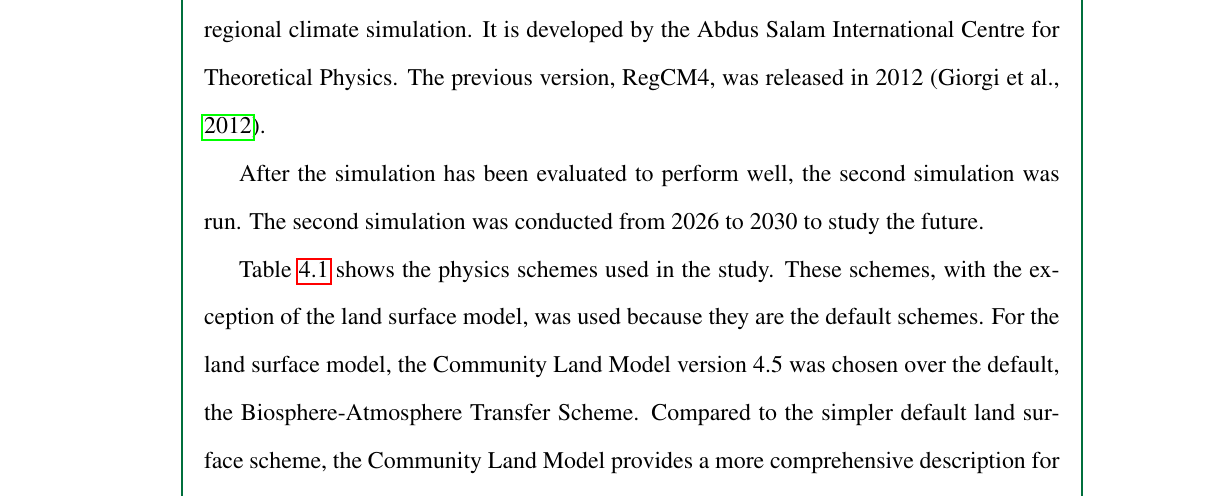
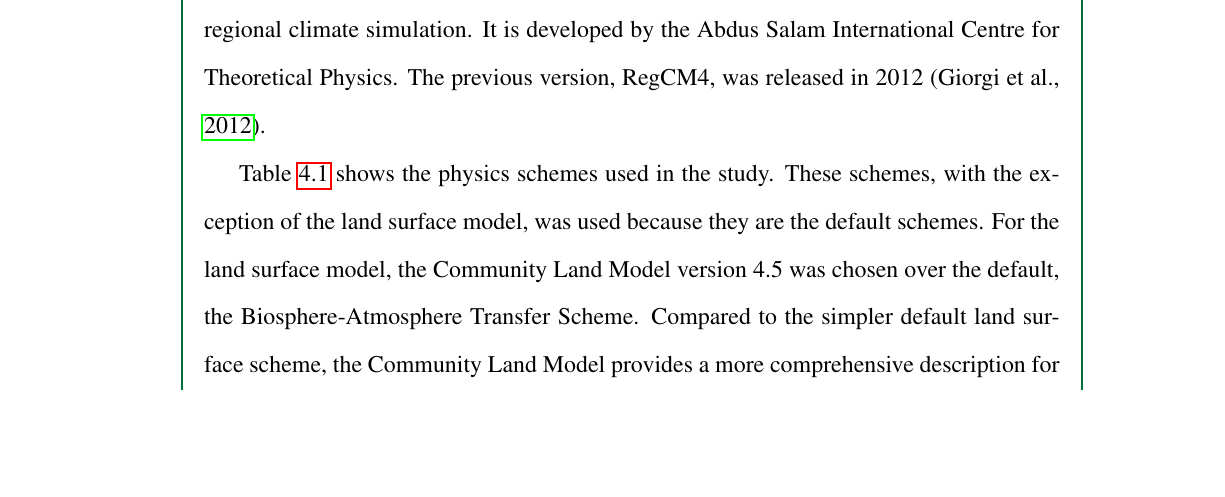
Before and after one commit to ericson-domingo-ug/thesis-latex, a LaTeX thesis (thesis.tex, which reads body/method.tex): part of page 37 of 72, cut so that both start at the same text, the shorter picture padded with empty space. Compiled offline with pdfLaTeX.

Commit message:
Remove sentences

```diff
--- a/body/method.tex
+++ b/body/method.tex
@@ -74,9 +74,6 @@
 			\hline
 		\end{tabular}
 	\end{table}
-
-	After the simulation has been evaluated to perform well, the second simulation was run.
-	The second simulation was conducted from 2026 to 2030 to study the future.
 
 	Table \ref{tab:physics-schemes} shows the physics schemes used in the study.
 	These schemes, with the exception of the land surface model, was used because they are the default schemes.
```
